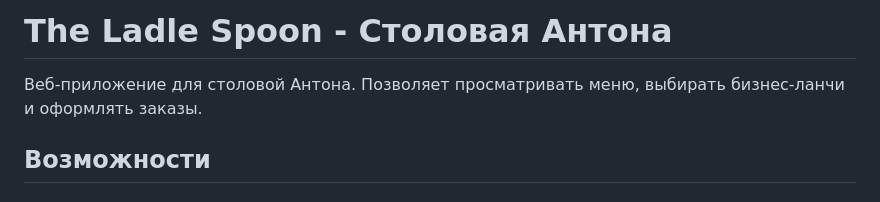
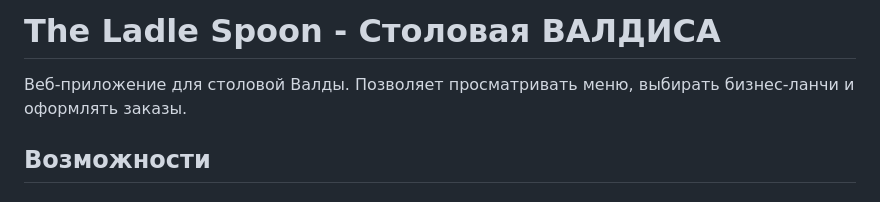
Before and after one commit to torkris611-crypto/The_Ladle_Spoon2, a Markdown page: README.md, the part around the change. GitHub-like rendering.

```diff
--- a/README.md
+++ b/README.md
@@ -1,6 +1,6 @@
-# The Ladle Spoon - Столовая Антона
+# The Ladle Spoon - Столовая ВАЛДИСА
 
-Веб-приложение для столовой Антона. Позволяет просматривать меню, выбирать бизнес-ланчи и оформлять заказы.
+Веб-приложение для столовой Валды. Позволяет просматривать меню, выбирать бизнес-ланчи и оформлять заказы.
 
 ## Возможности
 
```
